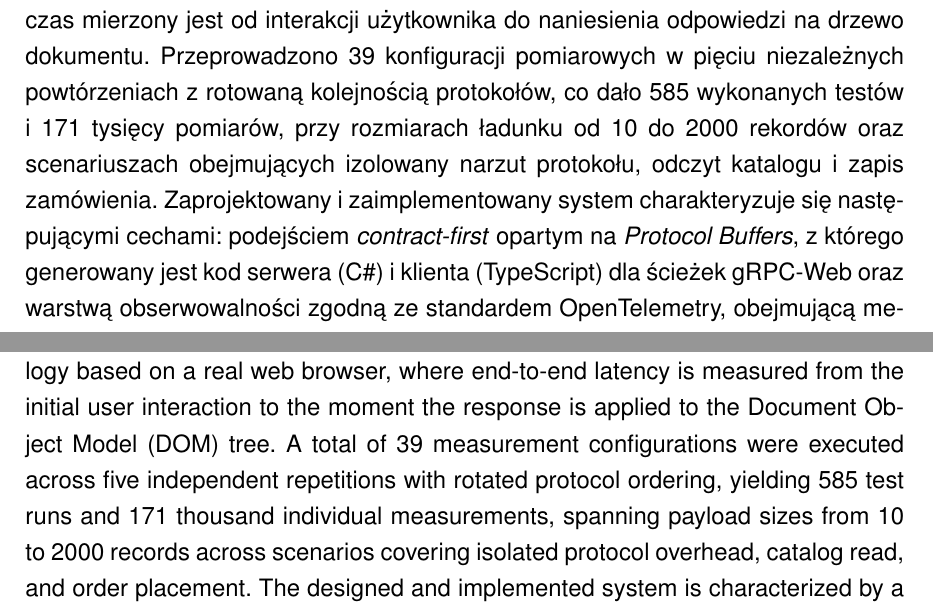
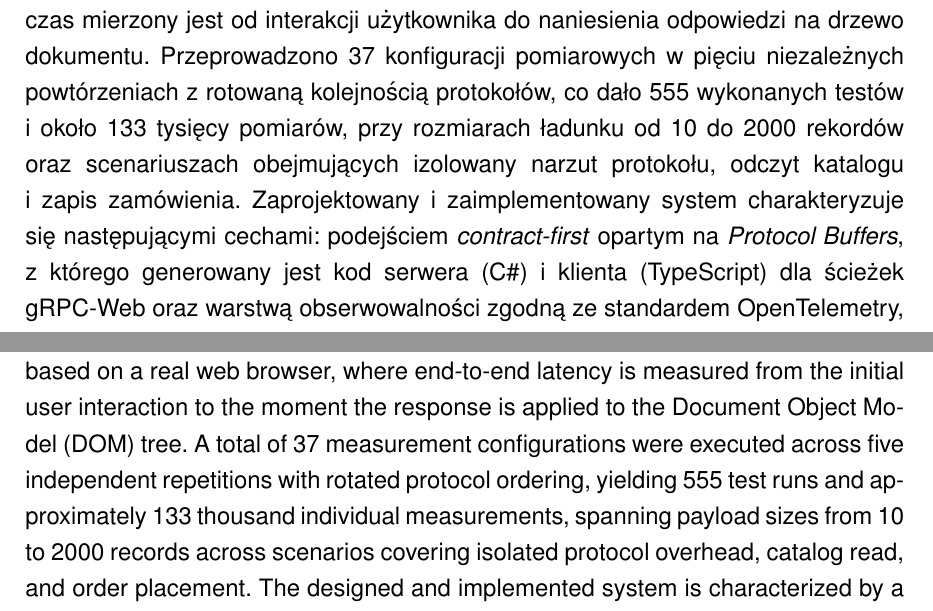
Before and after one commit to martrzeciak/architecture-microservices-tex, a LaTeX thesis (PracaDyplomowa.tex): two parts of pages 84 and 86 of 88, joined at a grey line, cut so that both start at the same text. Compiled offline with pdfLaTeX.

Commit message:
fix: update measurement configurations and results in methodology chapter

```diff
--- a/PracaDyplomowa.tex
+++ b/PracaDyplomowa.tex
@@ -294,12 +294,12 @@ WHATWG & Web Hypertext Application Technology Working Group: organizacja rozwija
 \chapter*{Streszczenie}
 \addcontentsline{toc}{chapter}{Streszczenie}
 
-Praca pt.\ \textit{„Architektura mikroserwisów i~rozwiązania chmurowe w~ekosystemie .NET”} poświęcona jest projektowaniu, implementacji oraz empirycznej analizie wydajności systemu rozproszonego zbudowanego w~oparciu o~platformę .NET~10. W~komunikacji między mikroserwisami protokół gRPC bywa stosowany jako alternatywa dla powszechnego REST, ponieważ wykorzystuje binarną serializację danych oraz protokół HTTP/2. Jednocześnie środowisko przeglądarek internetowych wymaga stosowania wariantu \textit{gRPC-Web}, którego wydajność w~komunikacji klient--backend pozostaje słabo zbadana empirycznie. Praca uzupełnia tę~lukę eksperymentem przeprowadzonym w~rzeczywistej przeglądarce internetowej. W~części teoretycznej zebrano wiadomości z~zakresu architektury mikroserwisów, mechanizmów komunikacji synchronicznej oraz mechanizmów obecnych na~ścieżce żądania w~ekosystemie .NET, a~także omówiono dotychczasowe badania porównawcze protokołów REST, gRPC i~GraphQL wraz z~ograniczeniami przenoszalności ich wyników. Porównaniu poddano trzy warianty komunikacji dostępne dla aplikacji przeglądarkowej: REST (HTTP/1.1 z~serializacją JSON), gRPC-Web przez proxy Envoy oraz gRPC-Web obsługiwany bezpośrednio w~ASP.NET Core. Na~potrzeby pomiarów zrealizowano system testowy złożony z~dwóch mikroserwisów (\textit{ProductService} i~\textit{OrderService}), wdrożony na~serwerze chmury Hetzner oraz opracowano metodykę pomiarową opartą na~rzeczywistej przeglądarce internetowej, w~której czas mierzony jest od~interakcji użytkownika do~naniesienia odpowiedzi na~drzewo dokumentu. Przeprowadzono 39~konfiguracji pomiarowych w~pięciu niezależnych powtórzeniach z~rotowaną kolejnością protokołów, co~dało 585~wykonanych testów i~171~tysięcy pomiarów, przy rozmiarach ładunku od~10 do~2000 rekordów oraz scenariuszach obejmujących izolowany narzut protokołu, odczyt katalogu i~zapis zamówienia. Zaprojektowany i~zaimplementowany system charakteryzuje się następującymi cechami: podejściem \textit{contract-first} opartym na~\textit{Protocol Buffers}, z~którego generowany jest kod serwera (C\#) i~klienta (TypeScript) dla ścieżek gRPC-Web oraz warstwą obserwowalności zgodną ze~standardem OpenTelemetry, obejmującą metryki eksportowane do~Prometheusa i~wizualizowane w~Grafanie. Przeprowadzone badania wykazały, że~warianty gRPC-Web skracają czas odpowiedzi o~26--43\% względem REST, lecz wyłącznie przy nieskompresowanych odpowiedziach przekraczających zaobserwowany w~badanym środowisku efektywny próg transmisji około 64~KiB; przy małych ładunkach różnice były niewielkie, a~w~operacjach zapisu nie wykryto stałej przewagi jednego wariantu. Brak rozstrzygnięcia różnic w~zapisie nie dowodzi równoważności protokołów. Analiza objętościowa wykazała, że~kompresja treści redukuje wolumen dokumentu JSON dwunasto- do~trzynastokrotnie i~sprowadza wszystkie badane ładunki poniżej efektywnego progu transmisji, co~wyznacza granicę stosowalności powyższego wniosku. Zależność tę~opisano modelem wiążącym czas odpowiedzi z~liczbą wymian pakietów wynikającą z~wolumenu danych; przewidywania modelu zgadzają się z~pomiarem z~dokładnością do~0,29~obiegu pakietu. Wykazano ponadto, że~różnica REST--Envoy stanowi około 85--98\% całkowitej różnicy REST--Direct w~pięciu analizowanych konfiguracjach, natomiast różnica między wariantami Envoy i~Direct była znacznie mniejsza. Ponieważ mechanizm ten opiera się na~liczbie zaoszczędzonych obiegów pakietu, skala korzyści zależy od~opóźnienia łącza, wobec czego wnioski odnoszą się do~komunikacji przez sieć rozległą. Na~podstawie wyników sformułowano rekomendacje architektoniczne oraz wytyczne wdrożeniowe, wskazujące rozmiar odpowiedzi po~kompresji, parametry łącza i~dominujący rodzaj operacji jako kryteria doboru mechanizmu komunikacji.
+Praca pt.\ \textit{„Architektura mikroserwisów i~rozwiązania chmurowe w~ekosystemie .NET”} poświęcona jest projektowaniu, implementacji oraz empirycznej analizie wydajności systemu rozproszonego zbudowanego w~oparciu o~platformę .NET~10. W~komunikacji między mikroserwisami protokół gRPC bywa stosowany jako alternatywa dla powszechnego REST, ponieważ wykorzystuje binarną serializację danych oraz protokół HTTP/2. Jednocześnie środowisko przeglądarek internetowych wymaga stosowania wariantu \textit{gRPC-Web}, którego wydajność w~komunikacji klient--backend pozostaje słabo zbadana empirycznie. Praca uzupełnia tę~lukę eksperymentem przeprowadzonym w~rzeczywistej przeglądarce internetowej. W~części teoretycznej zebrano wiadomości z~zakresu architektury mikroserwisów, mechanizmów komunikacji synchronicznej oraz mechanizmów obecnych na~ścieżce żądania w~ekosystemie .NET, a~także omówiono dotychczasowe badania porównawcze protokołów REST, gRPC i~GraphQL wraz z~ograniczeniami przenoszalności ich wyników. Porównaniu poddano trzy warianty komunikacji dostępne dla aplikacji przeglądarkowej: REST (HTTP/1.1 z~serializacją JSON), gRPC-Web przez proxy Envoy oraz gRPC-Web obsługiwany bezpośrednio w~ASP.NET Core. Na~potrzeby pomiarów zrealizowano system testowy złożony z~dwóch mikroserwisów (\textit{ProductService} i~\textit{OrderService}), wdrożony na~serwerze chmury Hetzner oraz opracowano metodykę pomiarową opartą na~rzeczywistej przeglądarce internetowej, w~której czas mierzony jest od~interakcji użytkownika do~naniesienia odpowiedzi na~drzewo dokumentu. Przeprowadzono 37~konfiguracji pomiarowych w~pięciu niezależnych powtórzeniach z~rotowaną kolejnością protokołów, co~dało 555~wykonanych testów i~około 133~tysięcy pomiarów, przy rozmiarach ładunku od~10 do~2000 rekordów oraz scenariuszach obejmujących izolowany narzut protokołu, odczyt katalogu i~zapis zamówienia. Zaprojektowany i~zaimplementowany system charakteryzuje się następującymi cechami: podejściem \textit{contract-first} opartym na~\textit{Protocol Buffers}, z~którego generowany jest kod serwera (C\#) i~klienta (TypeScript) dla ścieżek gRPC-Web oraz warstwą obserwowalności zgodną ze~standardem OpenTelemetry, obejmującą metryki eksportowane do~Prometheusa i~wizualizowane w~Grafanie. Przeprowadzone badania wykazały, że~warianty gRPC-Web skracają czas odpowiedzi o~26--43\% względem REST, lecz wyłącznie przy nieskompresowanych odpowiedziach przekraczających zaobserwowany w~badanym środowisku efektywny próg transmisji około 64~KiB; przy małych ładunkach różnice były niewielkie, a~w~operacjach zapisu nie wykryto stałej przewagi jednego wariantu. Brak rozstrzygnięcia różnic w~zapisie nie dowodzi równoważności protokołów. Analiza objętościowa wykazała, że~kompresja treści redukuje wolumen dokumentu JSON dwunasto- do~trzynastokrotnie i~sprowadza wszystkie badane ładunki poniżej efektywnego progu transmisji, co~wyznacza granicę stosowalności powyższego wniosku. Zależność tę~opisano modelem wiążącym czas odpowiedzi z~liczbą wymian pakietów wynikającą z~wolumenu danych; przewidywania modelu zgadzają się z~pomiarem z~dokładnością do~0,29~obiegu pakietu. Wykazano ponadto, że~różnica REST--Envoy stanowi około 85--98\% całkowitej różnicy REST--Direct w~pięciu analizowanych konfiguracjach, natomiast różnica między wariantami Envoy i~Direct była znacznie mniejsza. Ponieważ mechanizm ten opiera się na~liczbie zaoszczędzonych obiegów pakietu, skala korzyści zależy od~opóźnienia łącza, wobec czego wnioski odnoszą się do~komunikacji przez sieć rozległą. Na~podstawie wyników sformułowano rekomendacje architektoniczne oraz wytyczne wdrożeniowe, wskazujące rozmiar odpowiedzi po~kompresji, parametry łącza i~dominujący rodzaj operacji jako kryteria doboru mechanizmu komunikacji.
 
 \chapter*{Summary}
 \addcontentsline{toc}{chapter}{Summary}
 
-The thesis entitled \textit{``Microservices Architecture and Cloud Solutions in the .NET Ecosystem''} is devoted to the design, implementation, and empirical performance analysis of a distributed system built on the .NET~10 platform. In inter-microservice communication, the gRPC protocol is used as an alternative to the widely adopted REST, as it relies on binary serialization and the HTTP/2 protocol. At the same time, the web browser environment necessitates the use of the \textit{gRPC-Web} variant, whose performance in client--backend communication remains insufficiently investigated empirically. This thesis addresses that gap through an experiment carried out in a real web browser. In particular, the thesis synthesizes knowledge in microservices architecture, synchronous communication mechanisms, and the mechanisms present on the request path within the .NET ecosystem; reviews existing comparative studies of REST, gRPC, and GraphQL together with the limitations on transferring their results; compares three communication variants available to web browser applications: REST (HTTP/1.1 with JSON serialization), gRPC-Web via an Envoy proxy, and gRPC-Web handled directly by ASP.NET Core; implements a benchmark testbed consisting of two microservices (\textit{ProductService} and \textit{OrderService}) deployed on a Hetzner Cloud server; and establishes a measurement methodology based on a real web browser, where end-to-end latency is measured from the initial user interaction to the moment the response is applied to the Document Object Model (DOM) tree. A total of 39~measurement configurations were executed across five independent repetitions with rotated protocol ordering, yielding 585~test runs and 171~thousand individual measurements, spanning payload sizes from 10 to 2000 records across scenarios covering isolated protocol overhead, catalog read, and order placement. The designed and implemented system is characterized by a \textit{contract-first} approach based on \textit{Protocol Buffers}, from which server code (C\#) and client code (TypeScript) for gRPC-Web paths are generated, and an observability layer compliant with the OpenTelemetry standard, encompassing metrics exported to Prometheus and visualized in Grafana. The empirical evaluation revealed that gRPC-Web variants reduce response times by 26--43\% compared to REST, but exclusively for uncompressed responses exceeding the effective transmission threshold of approximately 64~KiB observed in the experimental environment; for small payloads, differences were small, while write operations showed no consistent advantage for one variant. Inconclusive differences in write operations do not establish protocol equivalence. Furthermore, it was demonstrated that response compression reduces JSON document size by a factor of 12--13, bringing all evaluated payloads below the effective transmission threshold, thereby defining the boundary of practical applicability for the aforementioned performance advantage. A model accounting for this relationship based on the number of network round-trips dictated by payload volume was formulated, with predictions aligning with empirical measurements within 0.29~packet round-trips. In addition, it was established that the REST--Envoy difference accounts for approximately 85--98\% of the total REST--Direct difference across the five analysed configurations, whereas the difference between the Envoy and Direct variants was substantially smaller. Because the mechanism rests on the number of packet round-trips saved, the magnitude of the benefit depends on link latency, and the conclusions therefore apply to communication over a wide-area network. Building on these results, the thesis formulates architectural recommendations and deployment guidelines that identify the compressed response size, the link parameters, and the dominant operation type as the criteria for selecting a communication mechanism.
+The thesis entitled \textit{``Microservices Architecture and Cloud Solutions in the .NET Ecosystem''} is devoted to the design, implementation, and empirical performance analysis of a distributed system built on the .NET~10 platform. In inter-microservice communication, the gRPC protocol is used as an alternative to the widely adopted REST, as it relies on binary serialization and the HTTP/2 protocol. At the same time, the web browser environment necessitates the use of the \textit{gRPC-Web} variant, whose performance in client--backend communication remains insufficiently investigated empirically. This thesis addresses that gap through an experiment carried out in a real web browser. In particular, the thesis synthesizes knowledge in microservices architecture, synchronous communication mechanisms, and the mechanisms present on the request path within the .NET ecosystem; reviews existing comparative studies of REST, gRPC, and GraphQL together with the limitations on transferring their results; compares three communication variants available to web browser applications: REST (HTTP/1.1 with JSON serialization), gRPC-Web via an Envoy proxy, and gRPC-Web handled directly by ASP.NET Core; implements a benchmark testbed consisting of two microservices (\textit{ProductService} and \textit{OrderService}) deployed on a Hetzner Cloud server; and establishes a measurement methodology based on a real web browser, where end-to-end latency is measured from the initial user interaction to the moment the response is applied to the Document Object Model (DOM) tree. A total of 37~measurement configurations were executed across five independent repetitions with rotated protocol ordering, yielding 555~test runs and approximately 133~thousand individual measurements, spanning payload sizes from 10 to 2000 records across scenarios covering isolated protocol overhead, catalog read, and order placement. The designed and implemented system is characterized by a \textit{contract-first} approach based on \textit{Protocol Buffers}, from which server code (C\#) and client code (TypeScript) for gRPC-Web paths are generated, and an observability layer compliant with the OpenTelemetry standard, encompassing metrics exported to Prometheus and visualized in Grafana. The empirical evaluation revealed that gRPC-Web variants reduce response times by 26--43\% compared to REST, but exclusively for uncompressed responses exceeding the effective transmission threshold of approximately 64~KiB observed in the experimental environment; for small payloads, differences were small, while write operations showed no consistent advantage for one variant. Inconclusive differences in write operations do not establish protocol equivalence. Furthermore, it was demonstrated that response compression reduces JSON document size by a factor of 12--13, bringing all evaluated payloads below the effective transmission threshold, thereby defining the boundary of practical applicability for the aforementioned performance advantage. A model accounting for this relationship based on the number of network round-trips dictated by payload volume was formulated, with predictions aligning with empirical measurements within 0.29~packet round-trips. In addition, it was established that the REST--Envoy difference accounts for approximately 85--98\% of the total REST--Direct difference across the five analysed configurations, whereas the difference between the Envoy and Direct variants was substantially smaller. Because the mechanism rests on the number of packet round-trips saved, the magnitude of the benefit depends on link latency, and the conclusions therefore apply to communication over a wide-area network. Building on these results, the thesis formulates architectural recommendations and deployment guidelines that identify the compressed response size, the link parameters, and the dominant operation type as the criteria for selecting a communication mechanism.
 
 \chapter*{Słowa kluczowe}
 \addcontentsline{toc}{chapter}{Słowa kluczowe}
```
Also changed, not shown: chapters/rozdzial6.tex (+1 -1 lines), PracaDyplomowa.pdf.
